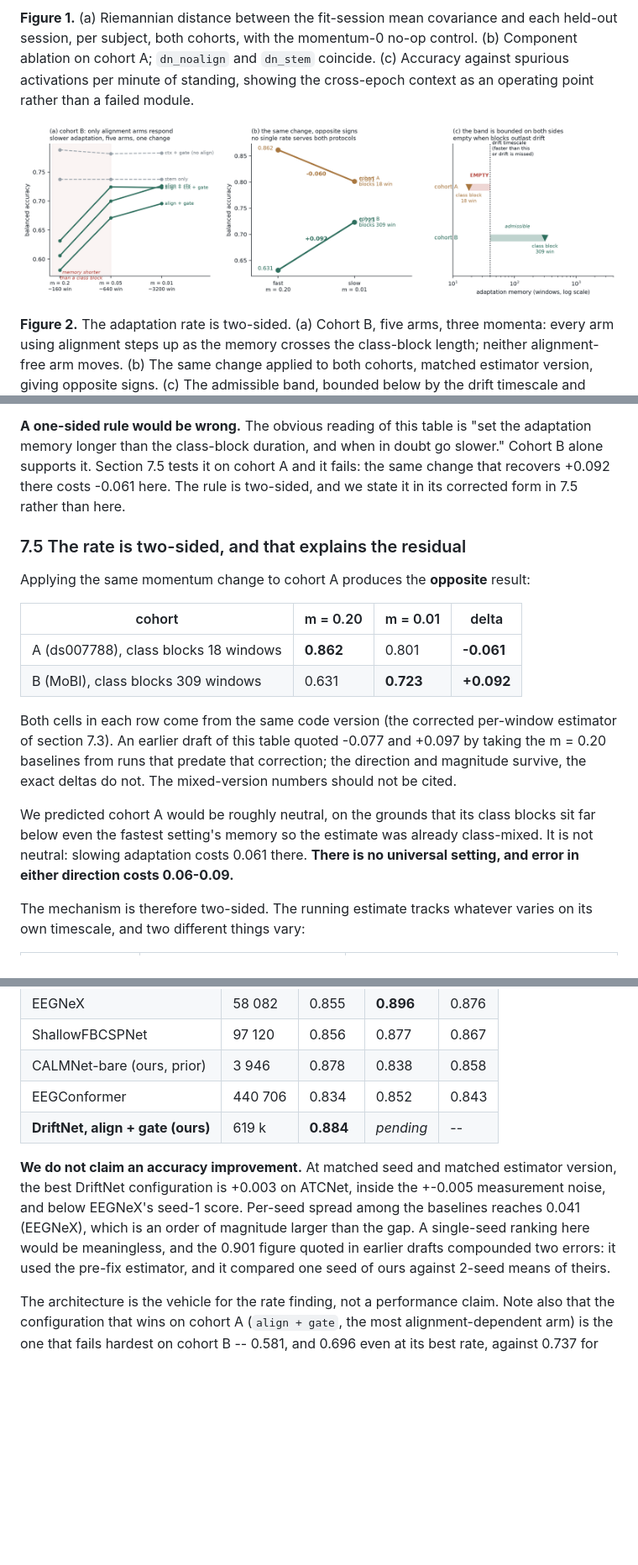
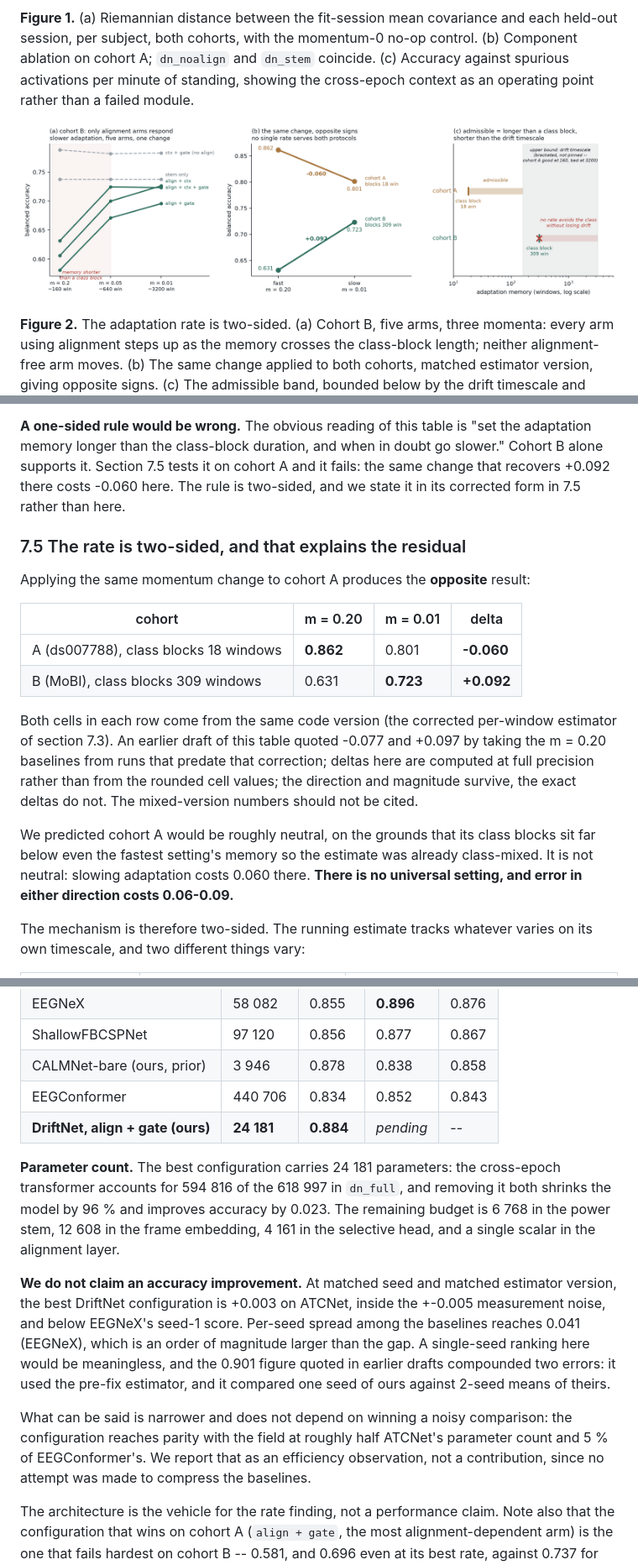
Before and after one commit to wshuv-o/calmnet, a Markdown page: paper/driftnet_draft.md, 3 parts joined by grey strips. Shown at 84% size. Rendered like a GitHub page; pictures changed too: results/fig_rate.png; blank space fills up the shorter version.

```diff
--- a/paper/driftnet_draft.md
+++ b/paper/driftnet_draft.md
@@ -395,7 +395,7 @@ section 7.5 twelve times the noise.
 **A one-sided rule would be wrong.** The obvious reading of this table is "set
 the adaptation memory longer than the class-block duration, and when in doubt go
 slower." Cohort B alone supports it. Section 7.5 tests it on cohort A and it
-fails: the same change that recovers +0.092 there costs -0.061 here. The rule is
+fails: the same change that recovers +0.092 there costs -0.060 here. The rule is
 two-sided, and we state it in its corrected form in 7.5 rather than here.
 
 ### 7.5 The rate is two-sided, and that explains the residual
@@ -404,18 +404,19 @@ Applying the same momentum change to cohort A produces the **opposite** result:
 
 | cohort | m = 0.20 | m = 0.01 | delta |
 |---|---|---|---|
-| A (ds007788), class blocks 18 windows | **0.862** | 0.801 | **-0.061** |
+| A (ds007788), class blocks 18 windows | **0.862** | 0.801 | **-0.060** |
 | B (MoBI), class blocks 309 windows | 0.631 | **0.723** | **+0.092** |
 
 Both cells in each row come from the same code version (the corrected per-window
 estimator of section 7.3). An earlier draft of this table quoted -0.077 and
-+0.097 by taking the m = 0.20 baselines from runs that predate that correction;
++0.097 by taking the m = 0.20 baselines from runs that predate that correction; deltas here are
+computed at full precision rather than from the rounded cell values;
 the direction and magnitude survive, the exact deltas do not. The mixed-version
 numbers should not be cited.
 
 We predicted cohort A would be roughly neutral, on the grounds that its class
 blocks sit far below even the fastest setting's memory so the estimate was
-already class-mixed. It is not neutral: slowing adaptation costs 0.061 there.
+already class-mixed. It is not neutral: slowing adaptation costs 0.060 there.
 **There is no universal setting, and error in either direction costs 0.06-0.09.**
 
 The mechanism is therefore two-sided. The running estimate tracks whatever varies
@@ -459,7 +460,13 @@ Same harness, full data, 2 seeds (`results/fullbench.json`):
 | ShallowFBCSPNet | 97 120 | 0.856 | 0.877 | 0.867 |
 | CALMNet-bare (ours, prior) | 3 946 | 0.878 | 0.838 | 0.858 |
 | EEGConformer | 440 706 | 0.834 | 0.852 | 0.843 |
-| **DriftNet, align + gate (ours)** | 619 k | **0.884** | *pending* | -- |
+| **DriftNet, align + gate (ours)** | **24 181** | **0.884** | *pending* | -- |
+
+**Parameter count.** The best configuration carries 24 181 parameters: the
+cross-epoch transformer accounts for 594 816 of the 618 997 in `dn_full`, and
+removing it both shrinks the model by 96 % and improves accuracy by 0.023. The
+remaining budget is 6 768 in the power stem, 12 608 in the frame embedding,
+4 161 in the selective head, and a single scalar in the alignment layer.
 
 **We do not claim an accuracy improvement.** At matched seed and matched
 estimator version, the best DriftNet configuration is +0.003 on ATCNet, inside
@@ -468,6 +475,12 @@ among the baselines reaches 0.041 (EEGNeX), which is an order of magnitude large
 than the gap. A single-seed ranking here would be meaningless, and the 0.901
 figure quoted in earlier drafts compounded two errors: it used the pre-fix
 estimator, and it compared one seed of ours against 2-seed means of theirs.
+
+What can be said is narrower and does not depend on winning a noisy comparison:
+the configuration reaches parity with the field at roughly half ATCNet's
+parameter count and 5 % of EEGConformer's. We report that as an efficiency
+observation, not a contribution, since no attempt was made to compress the
+baselines.
 
 The architecture is the vehicle for the rate finding, not a performance claim.
 Note also that the configuration that wins on cohort A (`align + gate`, the most
```
Also changed, not shown: other parts of paper/driftnet_draft.md (+4 -4 lines), 1 other file.
